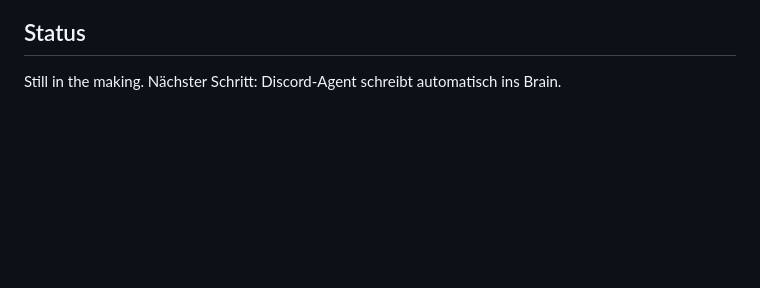
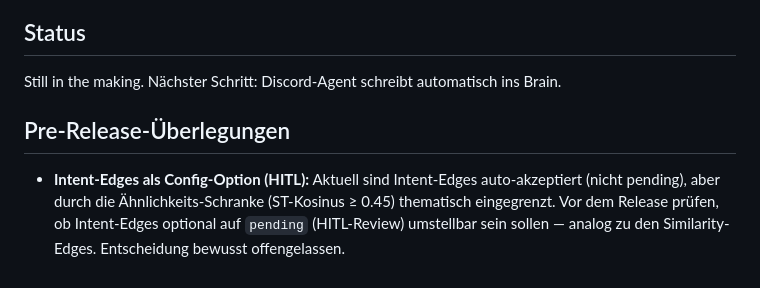
Before and after one commit to SaltKing0/ideagraph-live, a Markdown page: README.md, the part around the change. Rendered like a GitHub page; blank space fills up the shorter version.

Commit message:
docs: Pre-Release-Überlegung notiert — Intent-Edges optional auf pending (HITL) als Config-Option vor dem Release prüfen

```diff
--- a/README.md
+++ b/README.md
@@ -109,3 +109,11 @@ echo "Neue Idee" | python -m ideagraph ingest -   # CLI-Ingest
 ## Status
 
 Still in the making. Nächster Schritt: Discord-Agent schreibt automatisch ins Brain.
+
+## Pre-Release-Überlegungen
+
+- **Intent-Edges als Config-Option (HITL):** Aktuell sind Intent-Edges
+  auto-akzeptiert (nicht pending), aber durch die Ähnlichkeits-Schranke
+  (ST-Kosinus ≥ 0.45) thematisch eingegrenzt. Vor dem Release prüfen, ob
+  Intent-Edges optional auf `pending` (HITL-Review) umstellbar sein sollen —
+  analog zu den Similarity-Edges. Entscheidung bewusst offengelassen.
```
